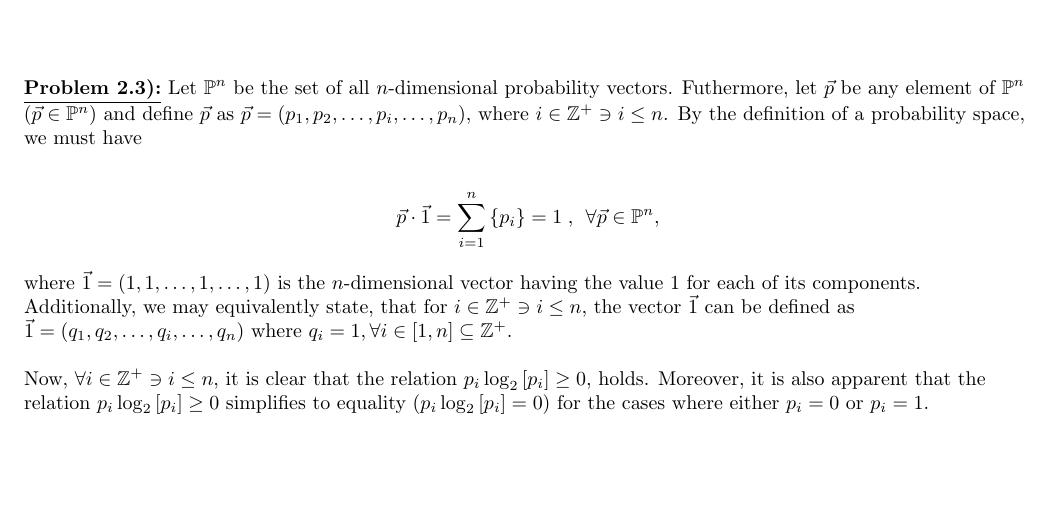
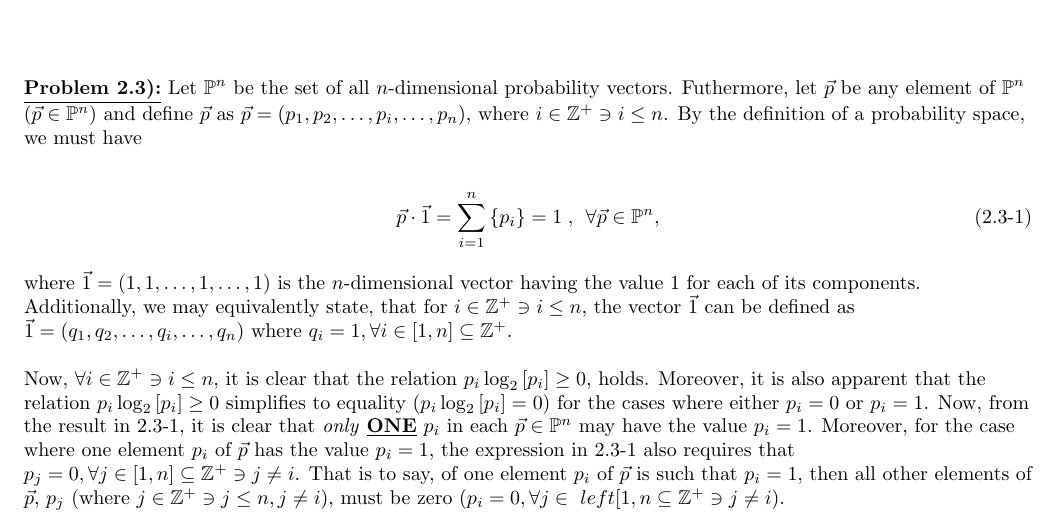
Before and after one commit to mcfaddja/InfoTheory2018-WritenWork, a LaTeX document (HW-1/HW-1.tex): part of the page, cut so that both start at the same text, the shorter picture padded with empty space. Compiled offline with pdfLaTeX.

Commit message:
done for the night (1.30/2018)

```diff
--- a/HW-1/HW-1.tex
+++ b/HW-1/HW-1.tex
@@ -100,13 +100,13 @@
 
 \prob{2.3}  Let $\mathbb{P}^n$ be the set of all $n$-dimensional probability vectors.  Futhermore, let $\vec{p}$ be any element of $\mathbb{P}^n$ ($\vec{p} \in \mathbb{P}^n$) and define $\vec{p}$ as $\vec{p} = \left( p_1, p_2, \dots, p_i, \dots, p_n \right)$, where $i \in \mathbb{Z}^+ \ni i \leq n$.  By the definition of a probability space, we must have
 
-\begin{align*}
-\vec{p} \cdot \vec{1} = \sum_{i=1}^n \left\{ p_i \right\} = 1  \; , \; \, \forall \vec{p} \in \mathbb{P}^n,
+\begin{align*} \label{c2p3eq1}
+\vec{p} \cdot \vec{1} = \sum_{i=1}^n \left\{ p_i \right\} = 1  \; , \; \, \forall \vec{p} \in \mathbb{P}^n, \tag{2.3-1}
 \end{align*}
 
 where $\vec{1} = \left( 1, 1, \dots, 1, \dots, 1 \right)$ is the $n$-dimensional vector having the value $1$ for each of its components.  Additionally, we may equivalently state, that for $i \in \mathbb{Z}^+ \ni i \leq n$, the vector $\vec{1}$ can be defined as $\vec{1} = \left( q_1, q_2, \dots, q_i, \dots, q_n \right)$ where $q_i = 1, \forall i \in [1, n] \subseteq \mathbb{Z}^+$. \newline
 
-Now, $\forall i \in \mathbb{Z}^+ \ni i \leq n$, it is clear that the relation $p_i \log_2 \left[ p_i \right] \geq 0$, holds.  Moreover, it is also apparent that the relation $p_i \log_2 \left[ p_i \right] \geq 0$ simplifies to equality ($p_i \log_2 \left[ p_i \right] = 0$) for the cases where either $p_i = 0$ or $p_i = 1$. \newline
+Now, $\forall i \in \mathbb{Z}^+ \ni i \leq n$, it is clear that the relation $p_i \log_2 \left[ p_i \right] \geq 0$, holds.  Moreover, it is also apparent that the relation $p_i \log_2 \left[ p_i \right] \geq 0$ simplifies to equality ($p_i \log_2 \left[ p_i \right] = 0$) for the cases where either $p_i = 0$ or $p_i = 1$.  Now, from the result in \ref{c2p3eq1}, it is clear that \emph{only} \textbf{\underline{ONE}} $p_i$ in each $\vec{p} \in \mathbb{P}^n$ may have the value $p_i = 1$.  Moreover, for the case where one element $p_i$ of $\vec{p}$ has the value $p_i = 1$, the expression in \ref{c2p3eq1} also requires that $p_j = 0, \forall j \in \left[ 1, n \right] \subseteq \mathbb{Z}^+ \ni j \neq i$.  That is to say, of one element $p_i$ of $\vec{p}$ is such that $p_i = 1$, then all other elements of $\vec{p}$, $p_j$ (where $j \in \mathbb{Z}^+ \ni j \leq n, j \neq i$), must be zero ($p_i = 0, \forall j \in \ left[ 1, n \right] \subseteq \mathbb{Z}^+ \ni j \neq i$).   \newline
 
 
 
```
Also changed, not shown: HW-1/HW-1.pdf.
